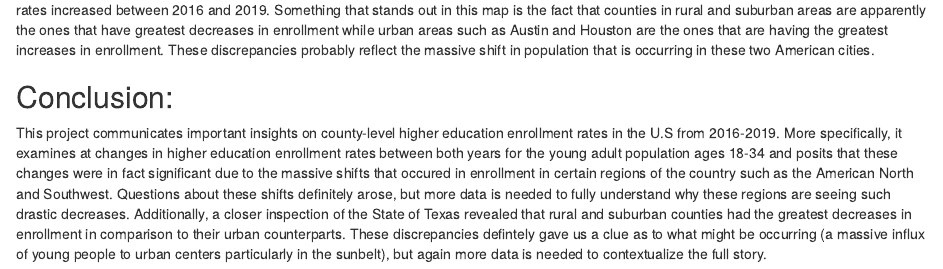
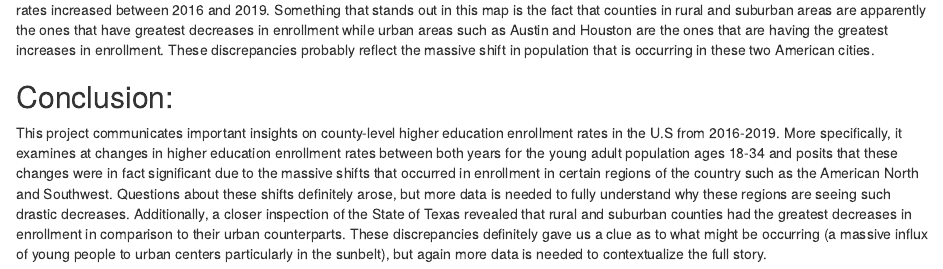
Before and after one commit to symartinezbarahona/Higher-Education-Enrollment, an R Markdown document (higher_education_enrollment.Rmd): the page in a window 1100 px wide, from 7220 px down. Rendered offline with R 4.5, knitr and Pandoc, with nearby package versions; some code elsewhere in the file could not run offline.

Commit message:
Project complete

```diff
--- a/higher_education_enrollment.Rmd
+++ b/higher_education_enrollment.Rmd
@@ -338,4 +338,4 @@ According to the leaflet map of Texas, there were more counties that had their e
 
 ## Conclusion:
 
-This project communicates important insights on county-level higher education enrollment rates in the U.S from 2016-2019. More specifically, it examines at changes in higher education enrollment rates between both years for the young adult population ages 18-34 and posits that these changes were in fact significant due to the massive shifts that occured in enrollment in certain regions of the country such as the American North and Southwest. Questions about these shifts definitely arose, but more data is needed to fully understand why these regions are seeing such drastic decreases. Additionally, a closer inspection of the State of Texas revealed that rural and suburban counties had the greatest decreases in enrollment in comparison to their urban counterparts. These discrepancies defintely gave us a clue as to what might be occurring (a massive influx of young people to urban centers particularly in the sunbelt), but again more data is needed to contextualize the full story.
+This project communicates important insights on county-level higher education enrollment rates in the U.S from 2016-2019. More specifically, it examines at changes in higher education enrollment rates between both years for the young adult population ages 18-34 and posits that these changes were in fact significant due to the massive shifts that occurred in enrollment in certain regions of the country such as the American North and Southwest. Questions about these shifts definitely arose, but more data is needed to fully understand why these regions are seeing such drastic decreases. Additionally, a closer inspection of the State of Texas revealed that rural and suburban counties had the greatest decreases in enrollment in comparison to their urban counterparts. These discrepancies definitely gave us a clue as to what might be occurring (a massive influx of young people to urban centers particularly in the sunbelt), but again more data is needed to contextualize the full story.
```
